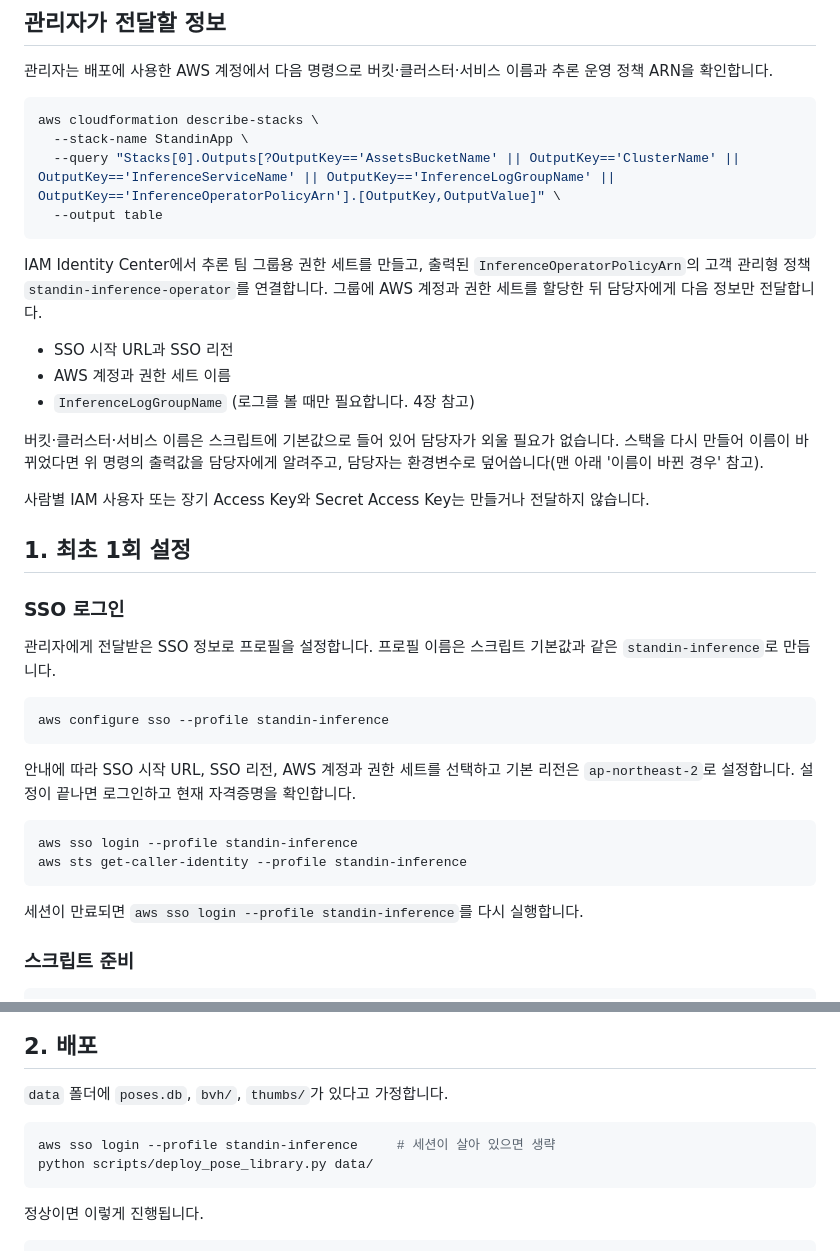
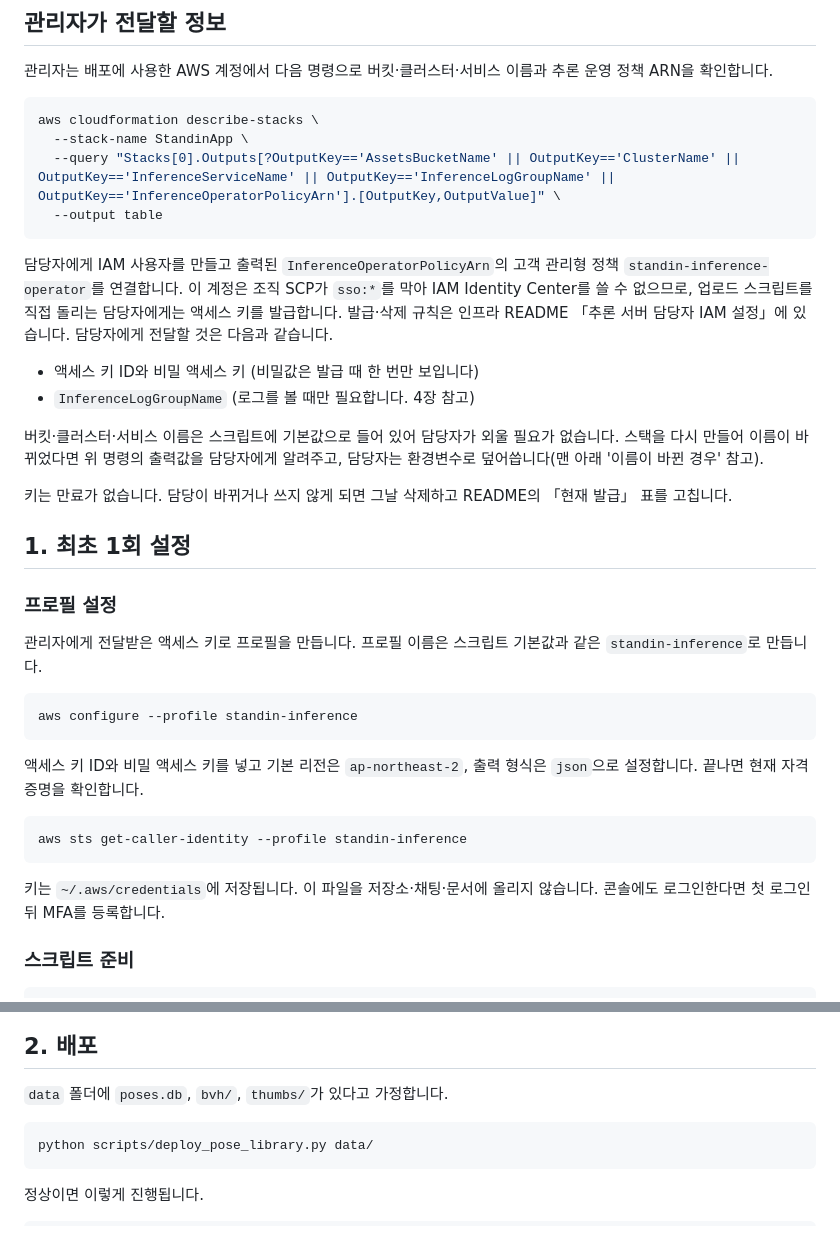
Before and after one commit to 04JUNG/Standin-infra, a Markdown page: INFERENCE_OPERATOR_GUIDE.md, 2 parts joined by grey strips. Drawn GitHub-style.

````diff
--- a/INFERENCE_OPERATOR_GUIDE.md
+++ b/INFERENCE_OPERATOR_GUIDE.md
@@ -22,40 +22,42 @@ aws cloudformation describe-stacks \
   --output table
 ```
 
-IAM Identity Center에서 추론 팀 그룹용 권한 세트를 만들고, 출력된
-`InferenceOperatorPolicyArn`의 고객 관리형 정책 `standin-inference-operator`를 연결합니다.
-그룹에 AWS 계정과 권한 세트를 할당한 뒤 담당자에게 다음 정보만 전달합니다.
+담당자에게 IAM 사용자를 만들고 출력된 `InferenceOperatorPolicyArn`의 고객 관리형 정책
+`standin-inference-operator`를 연결합니다. 이 계정은 조직 SCP가 `sso:*`를 막아
+IAM Identity Center를 쓸 수 없으므로, 업로드 스크립트를 직접 돌리는 담당자에게는
+액세스 키를 발급합니다. 발급·삭제 규칙은 인프라 README 「추론 서버 담당자 IAM 설정」에
+있습니다. 담당자에게 전달할 것은 다음과 같습니다.
 
-- SSO 시작 URL과 SSO 리전
-- AWS 계정과 권한 세트 이름
+- 액세스 키 ID와 비밀 액세스 키 (비밀값은 발급 때 한 번만 보입니다)
 - `InferenceLogGroupName` (로그를 볼 때만 필요합니다. 4장 참고)
 
 버킷·클러스터·서비스 이름은 스크립트에 기본값으로 들어 있어 담당자가 외울 필요가 없습니다.
 스택을 다시 만들어 이름이 바뀌었다면 위 명령의 출력값을 담당자에게 알려주고, 담당자는
 환경변수로 덮어씁니다(맨 아래 '이름이 바뀐 경우' 참고).
 
-사람별 IAM 사용자 또는 장기 Access Key와 Secret Access Key는 만들거나 전달하지 않습니다.
+키는 만료가 없습니다. 담당이 바뀌거나 쓰지 않게 되면 그날 삭제하고 README의 「현재 발급」
+표를 고칩니다.
 
 ## 1. 최초 1회 설정
 
-### SSO 로그인
+### 프로필 설정
 
-관리자에게 전달받은 SSO 정보로 프로필을 설정합니다. 프로필 이름은 스크립트 기본값과
+관리자에게 전달받은 액세스 키로 프로필을 만듭니다. 프로필 이름은 스크립트 기본값과
 같은 `standin-inference`로 만듭니다.
 
 ```bash
-aws configure sso --profile standin-inference
+aws configure --profile standin-inference
 ```
 
-안내에 따라 SSO 시작 URL, SSO 리전, AWS 계정과 권한 세트를 선택하고 기본 리전은
-`ap-northeast-2`로 설정합니다. 설정이 끝나면 로그인하고 현재 자격증명을 확인합니다.
+액세스 키 ID와 비밀 액세스 키를 넣고 기본 리전은 `ap-northeast-2`, 출력 형식은 `json`으로
+설정합니다. 끝나면 현재 자격증명을 확인합니다.
 
 ```bash
-aws sso login --profile standin-inference
 aws sts get-caller-identity --profile standin-inference
 ```
 
-세션이 만료되면 `aws sso login --profile standin-inference`를 다시 실행합니다.
+키는 `~/.aws/credentials`에 저장됩니다. 이 파일을 저장소·채팅·문서에 올리지 않습니다.
+콘솔에도 로그인한다면 첫 로그인 뒤 MFA를 등록합니다.
 
 ### 스크립트 준비
 
@@ -82,7 +84,6 @@ npx cdk deploy StandinApp -c appEnv=production
 `data` 폴더에 `poses.db`, `bvh/`, `thumbs/`가 있다고 가정합니다.
 
 ```bash
-aws sso login --profile standin-inference     # 세션이 살아 있으면 생략
 python scripts/deploy_pose_library.py data/
 ```
 
````
Also changed, not shown: README.md (+41 -11 lines).
